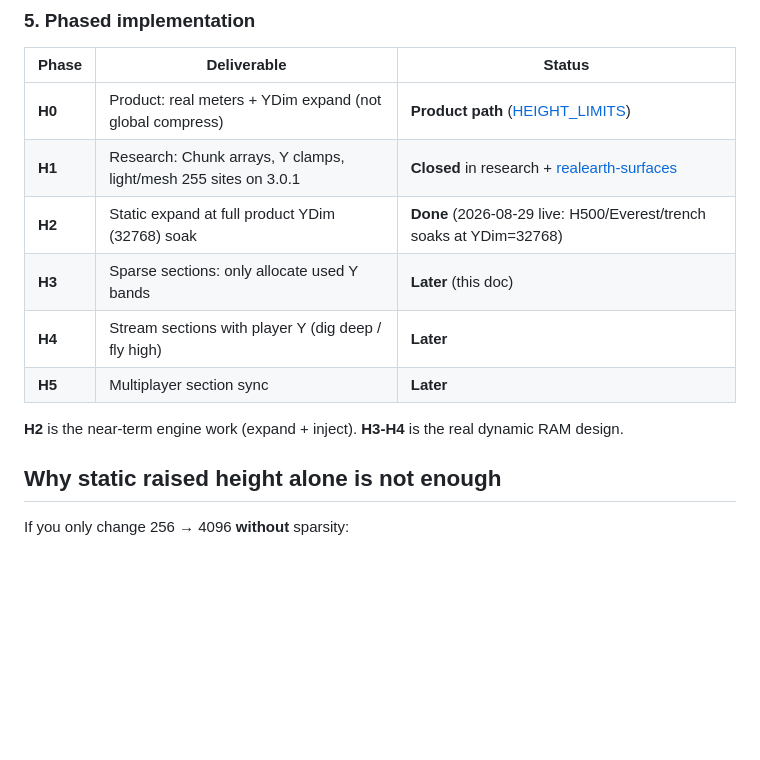
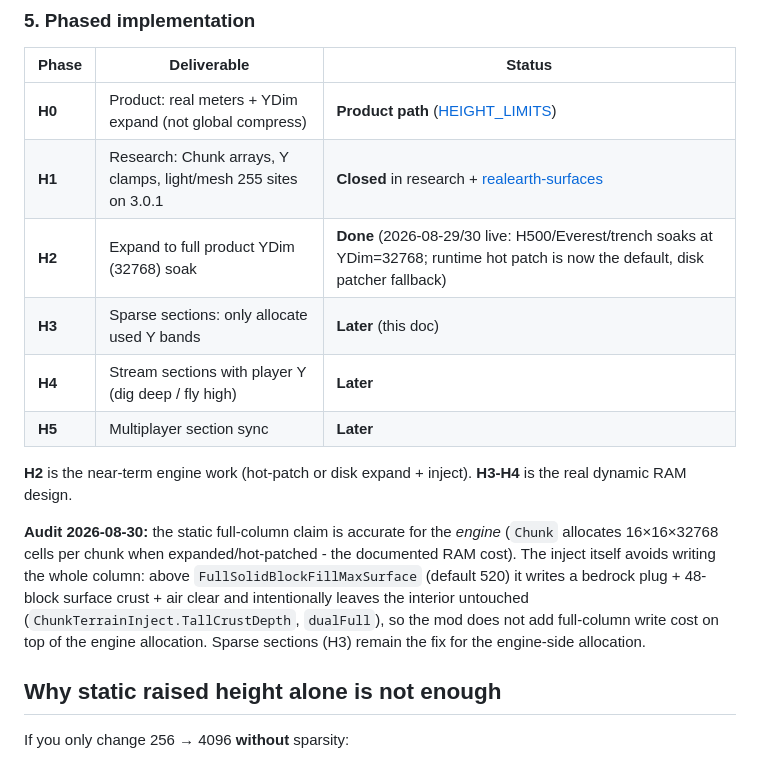
Before and after one commit to hordeforge/7dtd-realearth, a Markdown page: docs/DYNAMIC_CHUNK_HEIGHT.md, the part around the change. Drawn GitHub-style; blank space fills up the shorter version.

```diff
--- a/docs/DYNAMIC_CHUNK_HEIGHT.md
+++ b/docs/DYNAMIC_CHUNK_HEIGHT.md
@@ -111,12 +111,21 @@ Keep **meters in `.rte`** either way.
 |---|---|---|
 | **H0** | Product: real meters + YDim expand (not global compress) | **Product path** ([HEIGHT_LIMITS](HEIGHT_LIMITS.md)) |
 | **H1** | Research: Chunk arrays, Y clamps, light/mesh 255 sites on 3.0.1 | **Closed** in research + [realearth-surfaces](realearth-surfaces.md) |
-| **H2** | Static expand at full product YDim (32768) soak | **Done** (2026-08-29 live: H500/Everest/trench soaks at YDim=32768) |
+| **H2** | Expand to full product YDim (32768) soak | **Done** (2026-08-29/30 live: H500/Everest/trench soaks at YDim=32768; runtime hot patch is now the default, disk patcher fallback) |
 | **H3** | Sparse sections: only allocate used Y bands | **Later** (this doc) |
 | **H4** | Stream sections with player Y (dig deep / fly high) | **Later** |
 | **H5** | Multiplayer section sync | **Later** |
 
-**H2** is the near-term engine work (expand + inject). **H3-H4** is the real dynamic RAM design.
+**H2** is the near-term engine work (hot-patch or disk expand + inject). **H3-H4** is the real dynamic RAM design.
+
+**Audit 2026-08-30:** the static full-column claim is accurate for the *engine*
+(`Chunk` allocates 16×16×32768 cells per chunk when expanded/hot-patched - the
+documented RAM cost). The inject itself avoids writing the whole column:
+above `FullSolidBlockFillMaxSurface` (default 520) it writes a bedrock plug +
+48-block surface crust + air clear and intentionally leaves the interior
+untouched (`ChunkTerrainInject.TallCrustDepth`, `dualFull`), so the mod does
+not add full-column write cost on top of the engine allocation. Sparse
+sections (H3) remain the fix for the engine-side allocation.
 
 
 ## Why static raised height alone is not enough
```
Also changed, not shown: CHANGELOG.md (+4 -0 lines), TODO.md (+4 -1 lines).
